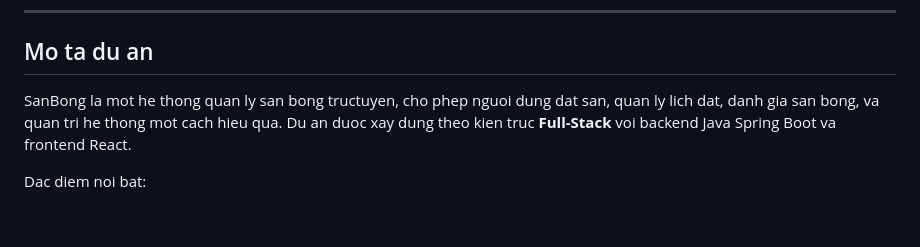
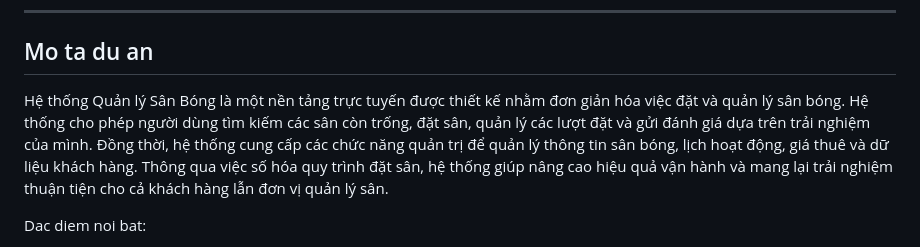
Before and after one commit to tvd20235697/Project_Database_20241, a Markdown page: README.md, the part around the change. Drawn GitHub-style; blank space fills up the shorter version.

```diff
--- a/README.md
+++ b/README.md
@@ -34,8 +34,7 @@ He thong quan ly san bong tructuyen - du an hoc phan Co So Du Lieu Phan Tan (THC
 ---
 
 ## Mo ta du an
-
-SanBong la mot he thong quan ly san bong tructuyen, cho phep nguoi dung dat san, quan ly lich dat, danh gia san bong, va quan tri he thong mot cach hieu qua. Du an duoc xay dung theo kien truc **Full-Stack** voi backend Java Spring Boot va frontend React.
+Hệ thống Quản lý Sân Bóng là một nền tảng trực tuyến được thiết kế nhằm đơn giản hóa việc đặt và quản lý sân bóng. Hệ thống cho phép người dùng tìm kiếm các sân còn trống, đặt sân, quản lý các lượt đặt và gửi đánh giá dựa trên trải nghiệm của mình. Đồng thời, hệ thống cung cấp các chức năng quản trị để quản lý thông tin sân bóng, lịch hoạt động, giá thuê và dữ liệu khách hàng. Thông qua việc số hóa quy trình đặt sân, hệ thống giúp nâng cao hiệu quả vận hành và mang lại trải nghiệm thuận tiện cho cả khách hàng lẫn đơn vị quản lý sân.
 
 Dac diem noi bat:
 - Dat san truc tuyen voi kiem tra tinh khả dụng theo thoi gian thuc
```
